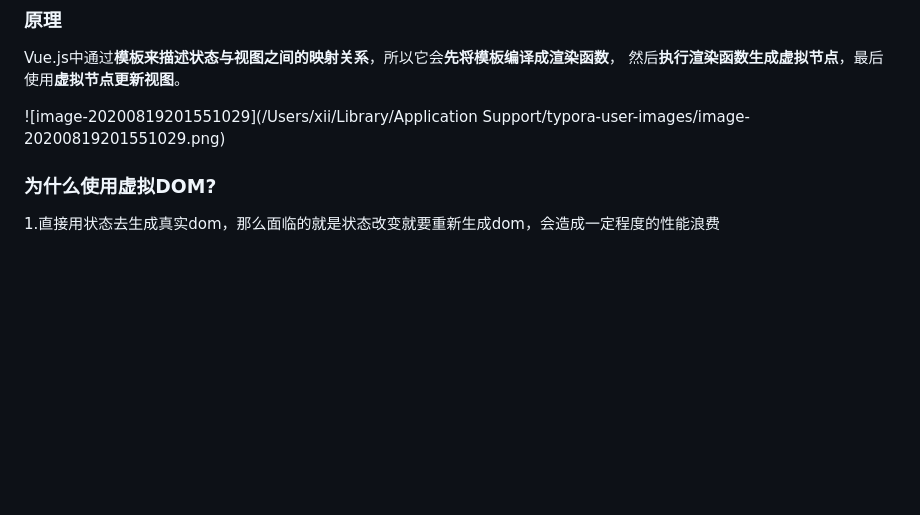
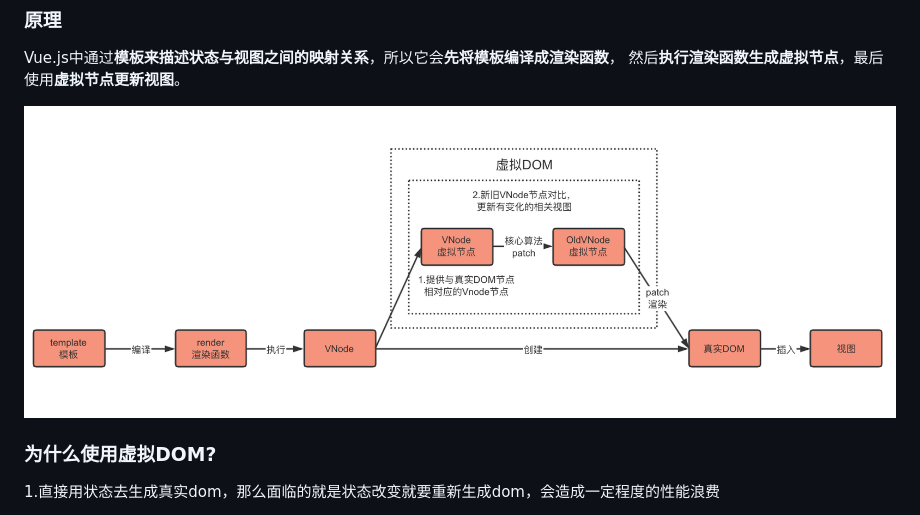
Before and after one commit to xihaa/xihaa.github.io, a Markdown page: vuejs理解.md, the part around the change printed below. GitHub-like rendering; pictures changed too: images/image-20200820175704351.png (added); blank space fills up the shorter version.

```diff
--- a/vuejs理解.md
+++ b/vuejs理解.md
@@ -108,7 +108,7 @@ Array通过方法去改变内容，Array在getter中收集依赖，在拦截器
 
 Vue.js中通过**模板来描述状态与视图之间的映射关系**，所以它会**先将模板编译成渲染函数**， 然后**执行渲染函数生成虚拟节点**，最后使用**虚拟节点更新视图**。
 
-![image-20200819201551029](/Users/xii/Library/Application Support/typora-user-images/image-20200819201551029.png)
+![image-20200820175704351](./images/image-20200820175704351.png)
 
 ### 为什么使用虚拟DOM?
 
```
Also changed, not shown: other parts of vuejs理解.md (+3 -3 lines), 前端面试/前端面试大集合.md (+2 -2 lines), images/image-20200812180520023.png (deleted).
